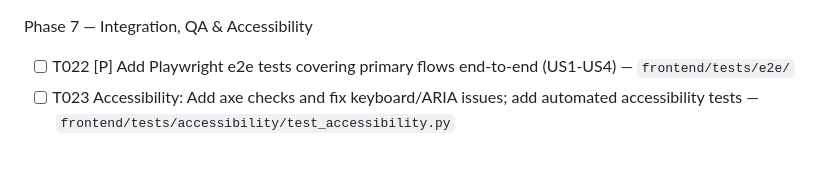
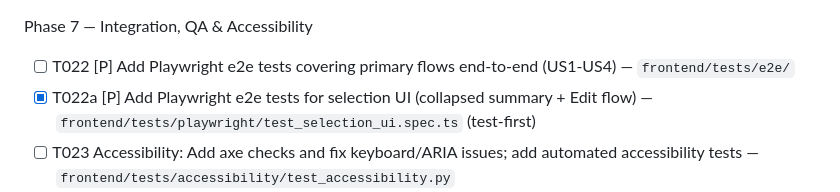
Before and after one commit to czer323/d3-item-salvager, a Markdown page: specs/002-frontend-ui-redesign/tasks.md, the part around the change. Drawn GitHub-style; blank space fills up the shorter version.

Commit message:
test(e2e): add test entry T022a for selection UI Playwright tests

```diff
--- a/specs/002-frontend-ui-redesign/tasks.md
+++ b/specs/002-frontend-ui-redesign/tasks.md
@@ -46,6 +46,7 @@ Phase 6 — Frontend: Item Table & Filters (US4)
 Phase 7 — Integration, QA & Accessibility
 
 - [ ] T022 [P] Add Playwright e2e tests covering primary flows end-to-end (US1-US4) — `frontend/tests/e2e/`
+- [x] T022a [P] Add Playwright e2e tests for selection UI (collapsed summary + Edit flow) — `frontend/tests/playwright/test_selection_ui.spec.ts` (test-first)
 - [ ] T023 Accessibility: Add axe checks and fix keyboard/ARIA issues; add automated accessibility tests — `frontend/tests/accessibility/test_accessibility.py`
 - [ ] T024 Performance & scale: Add test that verifies responsiveness for large lists; ensure virtualization/pagination behavior — `frontend/tests/performance/test_large_list.py`
 
```
